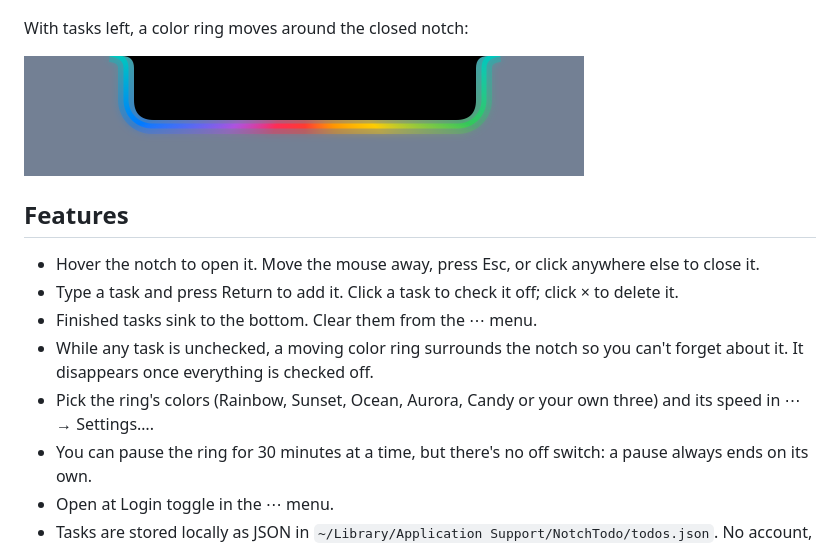
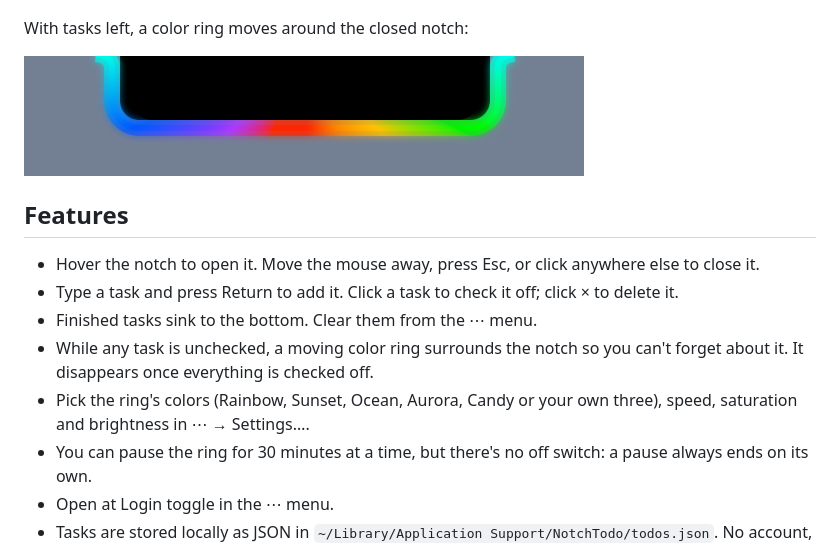
Before and after one commit to aneeshkaravadi/notch-todo, a Markdown page: README.md, the part around the change. Rendered like a GitHub page; pictures changed too: docs/ring.png.

Commit message:
Wrap the ring around the whole notch and add saturation and brightness
The ring's sides sat inside the notch's edges, where the camera housing hid
them, so only the bottom showed. They now run outside the full notch width.
Settings gains Saturation and Brightness sliders; colors are adjusted in
Display P3 so the vivid end goes past plain sRGB.

```diff
--- a/README.md
+++ b/README.md
@@ -14,7 +14,7 @@ With tasks left, a color ring moves around the closed notch:
 - Type a task and press Return to add it. Click a task to check it off; click × to delete it.
 - Finished tasks sink to the bottom. Clear them from the ⋯ menu.
 - While any task is unchecked, a moving color ring surrounds the notch so you can't forget about it. It disappears once everything is checked off.
-- Pick the ring's colors (Rainbow, Sunset, Ocean, Aurora, Candy or your own three) and its speed in ⋯ → Settings….
+- Pick the ring's colors (Rainbow, Sunset, Ocean, Aurora, Candy or your own three), speed, saturation and brightness in ⋯ → Settings….
 - You can pause the ring for 30 minutes at a time, but there's no off switch: a pause always ends on its own.
 - Open at Login toggle in the ⋯ menu.
 - Tasks are stored locally as JSON in `~/Library/Application Support/NotchTodo/todos.json`. No account, no network.
```
Also changed, not shown: 2 other files.
